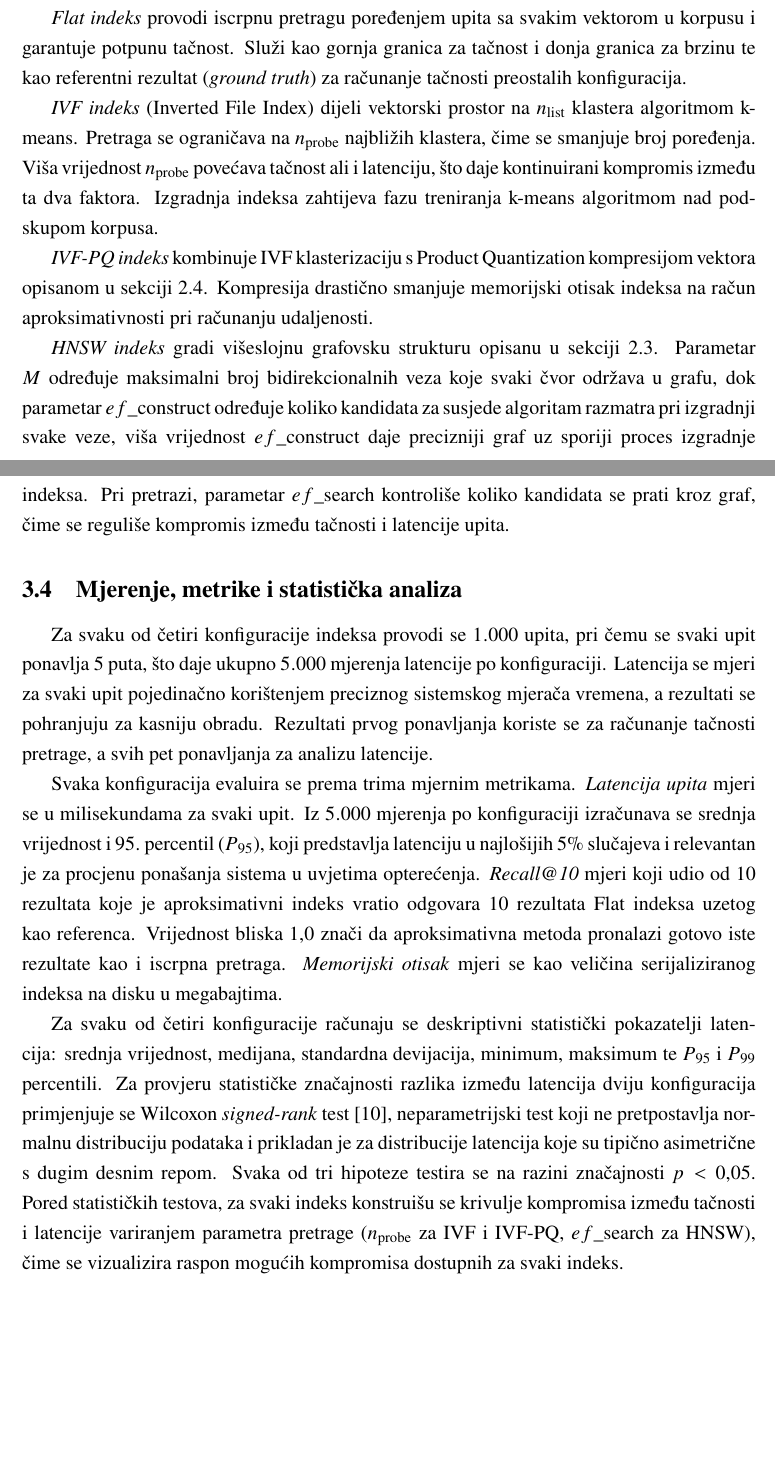
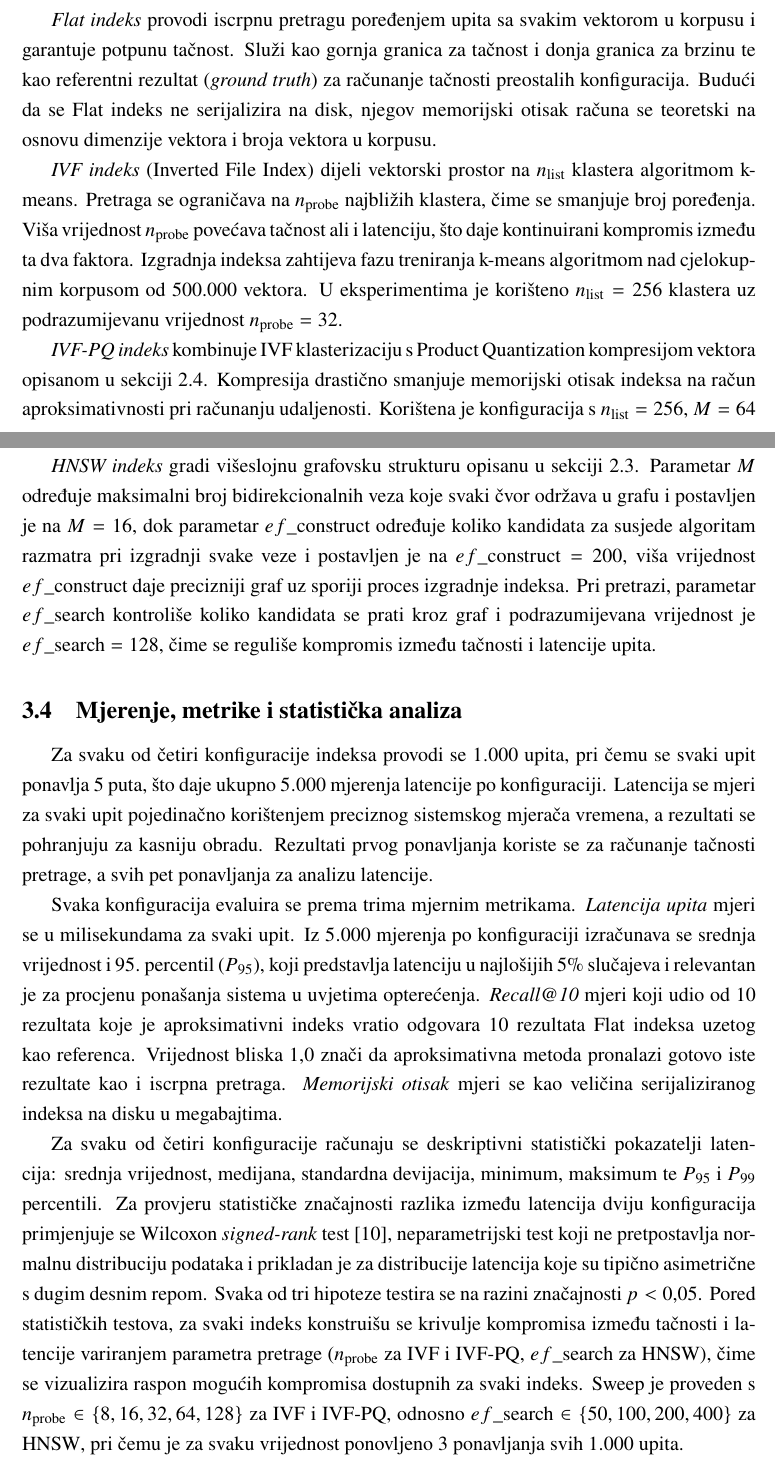
Before and after one commit to kadusic1/vector-db-benchmarks, a LaTeX document (paper/main.tex, which reads paper/03_metodologija.tex): two parts of pages 13 and 14 of 17, joined at a grey line, cut so that both start at the same text, the shorter picture padded with empty space. Compiled offline with pdfLaTeX.

Commit message:
docs: update methodology to fully match source code

```diff
--- a/paper/03_metodologija.tex
+++ b/paper/03_metodologija.tex
@@ -100,6 +104,10 @@ poređenjem upita sa svakim vektorom u korpusu i garantuje potpunu tačnost.
 Služi kao gornja granica za tačnost i donja granica za brzinu te kao referentni
 rezultat (\foreignlanguage{english}{\emph{ground truth}}) za računanje tačnosti
 preostalih konfiguracija.
+Budući da se
+\foreignlanguage{english}{Flat} indeks ne serijalizira na
+disk, njegov memorijski otisak računa se teoretski na
+osnovu dimenzije vektora i broja vektora u korpusu.
 
 \emph{\foreignlanguage{english}{IVF} indeks}
 (\foreignlanguage{english}{Inverted File Index}) dijeli vektorski prostor
@@ -107,23 +115,32 @@ na $n_{\mathrm{list}}$ klastera algoritmom k-means. Pretraga se ograničava
 na $n_{\mathrm{probe}}$ najbližih klastera, čime se smanjuje broj poređenja.
 Viša vrijednost $n_{\mathrm{probe}}$ povećava tačnost ali i latenciju, što
 daje kontinuirani kompromis između ta dva faktora. Izgradnja indeksa zahtijeva
-fazu treniranja k-means algoritmom nad podskupom korpusa.
+fazu treniranja k-means algoritmom nad cjelokupnim korpusom
+od 500.000 vektora.
+U eksperimentima je korišteno $n_{\mathrm{list}} = 256$ klastera uz
+podrazumijevanu vrijednost $n_{\mathrm{probe}} = 32$.
 
 \emph{\foreignlanguage{english}{IVF-PQ} indeks} kombinuje
 \foreignlanguage{english}{IVF} klasterizaciju s
 \foreignlanguage{english}{Product Quantization} kompresijom vektora opisanom
 u sekciji~\ref{sec:vektorska_kvantizacija}. Kompresija drastično smanjuje
 memorijski otisak indeksa na račun aproksimativnosti pri računanju udaljenosti.
+Korištena je konfiguracija s $n_{\mathrm{list}} = 256$, $M = 64$
+podvektora i $n_{\mathrm{bits}} = 8$, što daje kompresiju od $64$ bajta
+po vektoru.
 
 \emph{\foreignlanguage{english}{HNSW} indeks} gradi
 višeslojnu grafovsku strukturu opisanu u
 sekciji~\ref{sec:vektorsko_indeksiranje}.
 Parametar $M$ određuje maksimalni broj bidirekcionalnih veza koje svaki
-čvor održava u grafu, dok parametar $ef\_\mathrm{construct}$ određuje
-koliko kandidata za susjede algoritam razmatra pri izgradnji svake veze, viša
+čvor održava u grafu i postavljen je na $M = 16$, dok parametar
+$ef\_\mathrm{construct}$ određuje
+koliko kandidata za susjede algoritam razmatra pri izgradnji svake veze i
+postavljen je na $ef\_\mathrm{construct} = 200$, viša
 vrijednost $ef\_\mathrm{construct}$ daje precizniji graf uz sporiji
 proces izgradnje indeksa. Pri pretrazi, parametar $ef\_\mathrm{search}$
-kontroliše koliko kandidata se prati kroz graf, čime se reguliše kompromis
+kontroliše koliko kandidata se prati kroz graf i podrazumijevana vrijednost
+je $ef\_\mathrm{search} = 128$, čime se reguliše kompromis
 između tačnosti i latencije upita.
 
 \subsection{Mjerenje, metrike i statistička analiza}
@@ -161,4 +178,9 @@ krivulje kompromisa između tačnosti i latencije variranjem parametra pretrage
 ($n_{\mathrm{probe}}$ za \foreignlanguage{english}{IVF} i
 \foreignlanguage{english}{IVF-PQ}, $ef\_\mathrm{search}$ za
 \foreignlanguage{english}{HNSW}), čime se vizualizira raspon mogućih
-kompromisa dostupnih za svaki indeks.
+kompromisa dostupnih za svaki indeks. Sweep je proveden s
+$n_{\mathrm{probe}} \in \{8, 16, 32, 64, 128\}$ za
+\foreignlanguage{english}{IVF} i \foreignlanguage{english}{IVF-PQ},
+odnosno $ef\_\mathrm{search} \in \{50, 100, 200, 400\}$ za
+\foreignlanguage{english}{HNSW}, pri čemu je za svaku vrijednost
+ponovljeno $3$ ponavljanja svih $1{.}000$ upita.
```
Also changed, not shown: paper/03_metodologija.tex (24 more changed lines).
